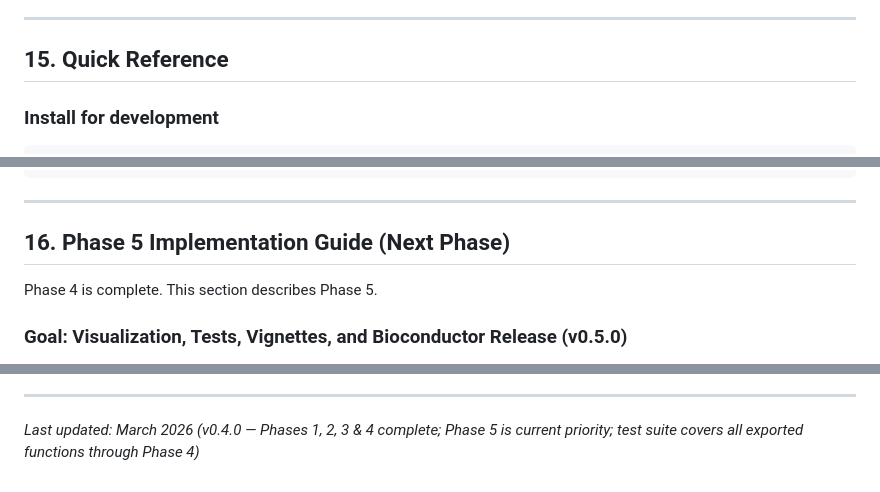
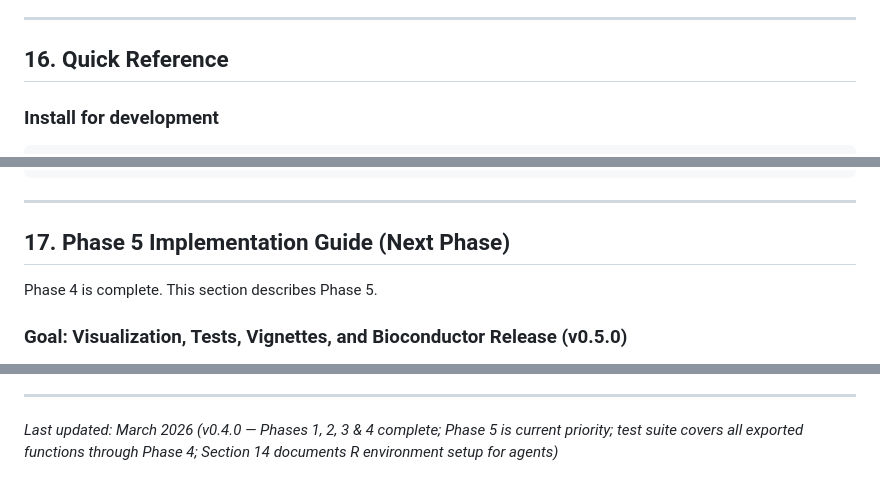
Before and after one commit to carl-stone/CoMMA, a Markdown page: CLAUDE.md, 3 parts joined by grey strips. Drawn GitHub-style.

```diff
--- a/CLAUDE.md
+++ b/CLAUDE.md
@@ -508,7 +584,7 @@ Do not implement these without explicit discussion:
 
 ---
 
-## 15. Quick Reference
+## 16. Quick Reference
 
 ### Install for development
 
@@ -569,7 +645,7 @@ filterResults(object, padj, delta_beta, ...)  # → filtered data.frame
 
 ---
 
-## 16. Phase 5 Implementation Guide (Next Phase)
+## 17. Phase 5 Implementation Guide (Next Phase)
 
 Phase 4 is complete. This section describes Phase 5.
 
@@ -604,4 +680,4 @@ Phase 5 completes the user-facing experience and prepares for Bioconductor submi
 
 ---
 
-*Last updated: March 2026 (v0.4.0 — Phases 1, 2, 3 & 4 complete; Phase 5 is current priority; test suite covers all exported functions through Phase 4)*
+*Last updated: March 2026 (v0.4.0 — Phases 1, 2, 3 & 4 complete; Phase 5 is current priority; test suite covers all exported functions through Phase 4; Section 14 documents R environment setup for agents)*
```
Also changed, not shown: other parts of CLAUDE.md (+77 -1 lines).
